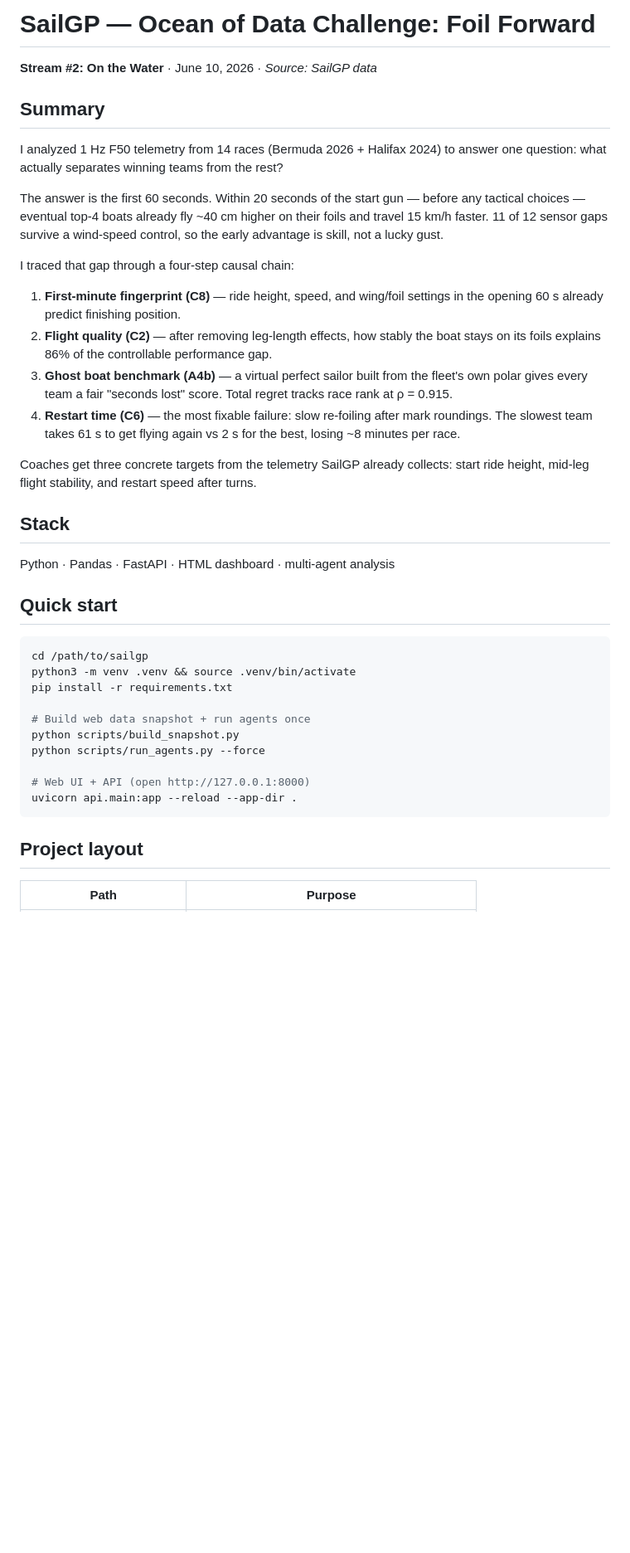
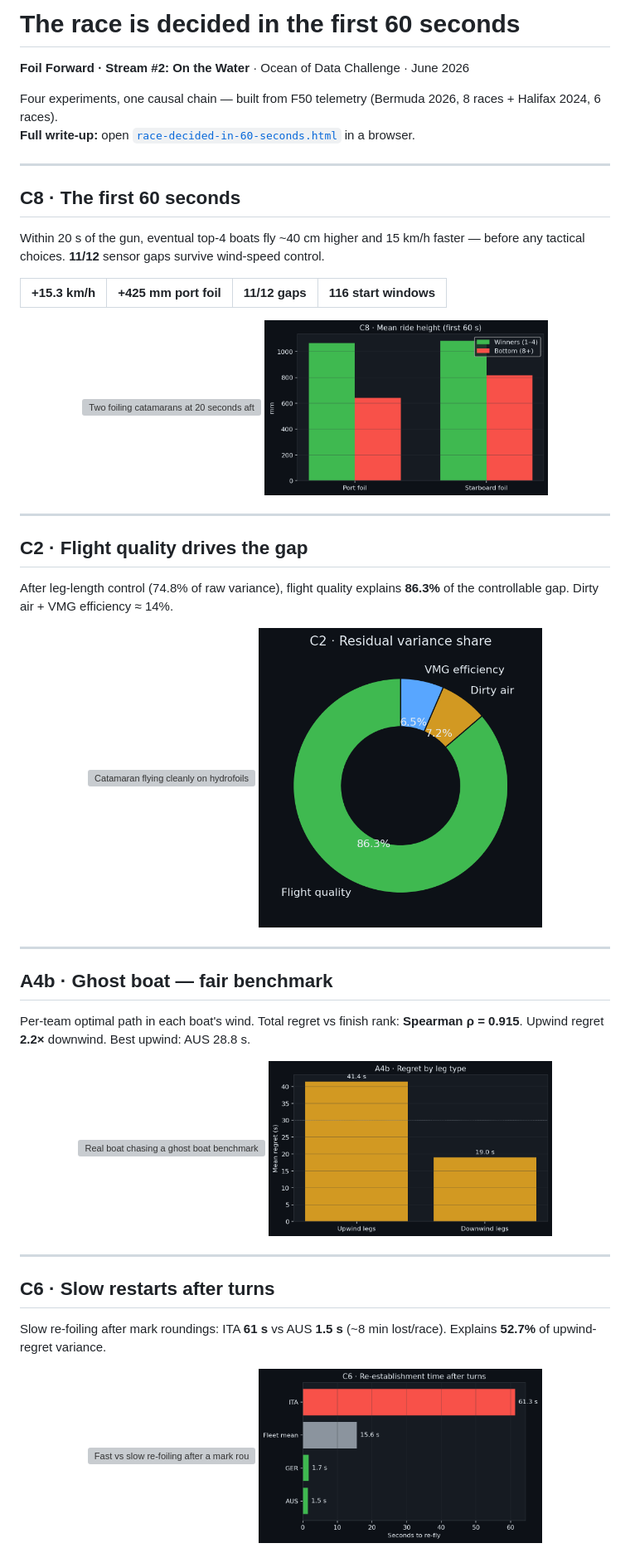
Before and after one commit to harsh20k/sailgp, a Markdown page: README.md, the part around the change printed below. Shown: that part at 83% size. Drawn GitHub-style; pictures changed too: assets/race-decided/charts/chart-a4b.png (added), assets/race-decided/charts/chart-c2.png (added), assets/race-decided/charts/chart-c6.png (added); blank space fills up the shorter version; grey boxes are pictures that could not be loaded.

````diff
--- a/README.md
+++ b/README.md
@@ -1,41 +1,54 @@
-# SailGP — Ocean of Data Challenge: Foil Forward
+# The race is decided in the first 60 seconds
 
-**Stream #2: On the Water** · June 10, 2026 · *Source: SailGP data*
+**Foil Forward · Stream #2: On the Water** · Ocean of Data Challenge · June 2026
 
-## Summary
+Four experiments, one causal chain — built from F50 telemetry (Bermuda 2026, 8 races + Halifax 2024, 6 races).
+**Full write-up:** open [`race-decided-in-60-seconds.html`](race-decided-in-60-seconds.html) in a browser.
 
-I analyzed 1 Hz F50 telemetry from 14 races (Bermuda 2026 + Halifax 2024) to answer one question: what actually separates winning teams from the rest?
+---
 
-The answer is the first 60 seconds. Within 20 seconds of the start gun — before any tactical choices — eventual top-4 boats already fly ~40 cm higher on their foils and travel 15 km/h faster. 11 of 12 sensor gaps survive a wind-speed control, so the early advantage is skill, not a lucky gust.
+## C8 · The first 60 seconds
 
-I traced that gap through a four-step causal chain:
+Within 20 s of the gun, eventual top-4 boats fly ~40 cm higher and 15 km/h faster — before any tactical choices. **11/12** sensor gaps survive wind-speed control.
 
-1. **First-minute fingerprint (C8)** — ride height, speed, and wing/foil settings in the opening 60 s already predict finishing position.
-2. **Flight quality (C2)** — after removing leg-length effects, how stably the boat stays on its foils explains 86% of the controllable performance gap.
-3. **Ghost boat benchmark (A4b)** — a virtual perfect sailor built from the fleet's own polar gives every team a fair "seconds lost" score. Total regret tracks race rank at ρ = 0.915.
-4. **Restart time (C6)** — the most fixable failure: slow re-foiling after mark roundings. The slowest team takes 61 s to get flying again vs 2 s for the best, losing ~8 minutes per race.
+| +15.3 km/h | +425 mm port foil | 11/12 gaps | 116 start windows |
+|------------|-------------------|------------|-------------------|
 
-Coaches get three concrete targets from the telemetry SailGP already collects: start ride height, mid-leg flight stability, and restart speed after turns.
+<p align="center">
+  <img src="assets/race-decided/img1_first60seconds.png" alt="Two foiling catamarans at 20 seconds after the start" width="48%" />
+  <img src="assets/race-decided/charts/chart-c8.png" alt="Mean ride height in first 60 seconds by finish group" width="48%" />
+</p>
 
-## Stack
+---
 
-Python · Pandas · FastAPI · HTML dashboard · multi-agent analysis
+## C2 · Flight quality drives the gap
 
-## Quick start
+After leg-length control (74.8% of raw variance), flight quality explains **86.3%** of the controllable gap. Dirty air + VMG efficiency ≈ 14%.
 
-```bash
-cd /path/to/sailgp
-python3 -m venv .venv && source .venv/bin/activate
-pip install -r requirements.txt
+<p align="center">
+  <img src="assets/race-decided/img2_flight_quality.png" alt="Catamaran flying cleanly on hydrofoils" width="48%" />
+  <img src="assets/race-decided/charts/chart-c2.png" alt="Share of residual variance by factor" width="48%" />
+</p>
 
-# Build web data snapshot + run agents once
-python scripts/build_snapshot.py
-python scripts/run_agents.py --force
+---
 
-# Web UI + API (open http://127.0.0.1:8000)
-uvicorn api.main:app --reload --app-dir .
-```
+## A4b · Ghost boat — fair benchmark
 
-## Project layout
+Per-team optimal path in each boat's wind. Total regret vs finish rank: **Spearman ρ = 0.915**. Upwind regret **2.2×** downwind. Best upwind: AUS 28.8 s.
 
-| Path | Purpose |
+<p align="center">
+  <img src="assets/race-decided/img3_ghost_boat.png" alt="Real boat chasing a ghost boat benchmark" width="48%" />
+  <img src="assets/race-decided/charts/chart-a4b.png" alt="Mean regret by leg type" width="48%" />
+</p>
+
+---
+
+## C6 · Slow restarts after turns
+
+Slow re-foiling after mark roundings: ITA **61 s** vs AUS **1.5 s** (~8 min lost/race). Explains **52.7%** of upwind-regret variance.
+
+<p align="center">
+  <img src="assets/race-decided/img4_restart_failure.png" alt="Fast vs slow re-foiling after a mark rounding" width="48%" />
+  <img src="assets/race-decided/charts/chart-c6.png" alt="Seconds to re-fly by team" width="48%" />
+</p>
+
````
Also changed, not shown: other parts of README.md (+28 -41 lines), 1 other file.
